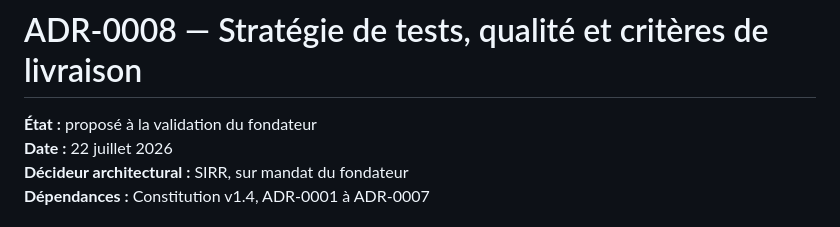
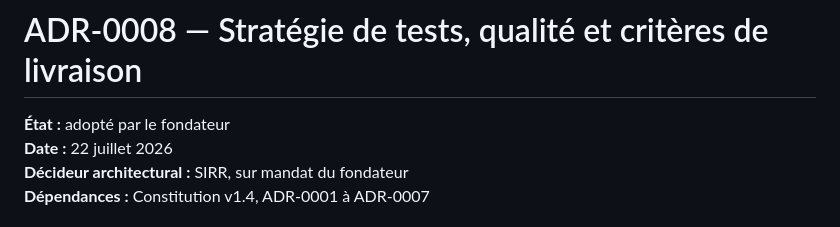
Before and after one commit to zumradeals/wasplex-ecosystem, a Markdown page: decisions/ADR-0008-strategie-tests-qualite-et-livraison.md, the part around the change. GitHub-like rendering.

Commit message:
docs: adopt ADR-0008 quality strategy

```diff
--- a/decisions/ADR-0008-strategie-tests-qualite-et-livraison.md
+++ b/decisions/ADR-0008-strategie-tests-qualite-et-livraison.md
@@ -1,6 +1,6 @@
 # ADR-0008 — Stratégie de tests, qualité et critères de livraison
 
-**État :** proposé à la validation du fondateur
+**État :** adopté par le fondateur
 **Date :** 22 juillet 2026
 **Décideur architectural :** SIRR, sur mandat du fondateur
 **Dépendances :** Constitution v1.4, ADR-0001 à ADR-0007
```
